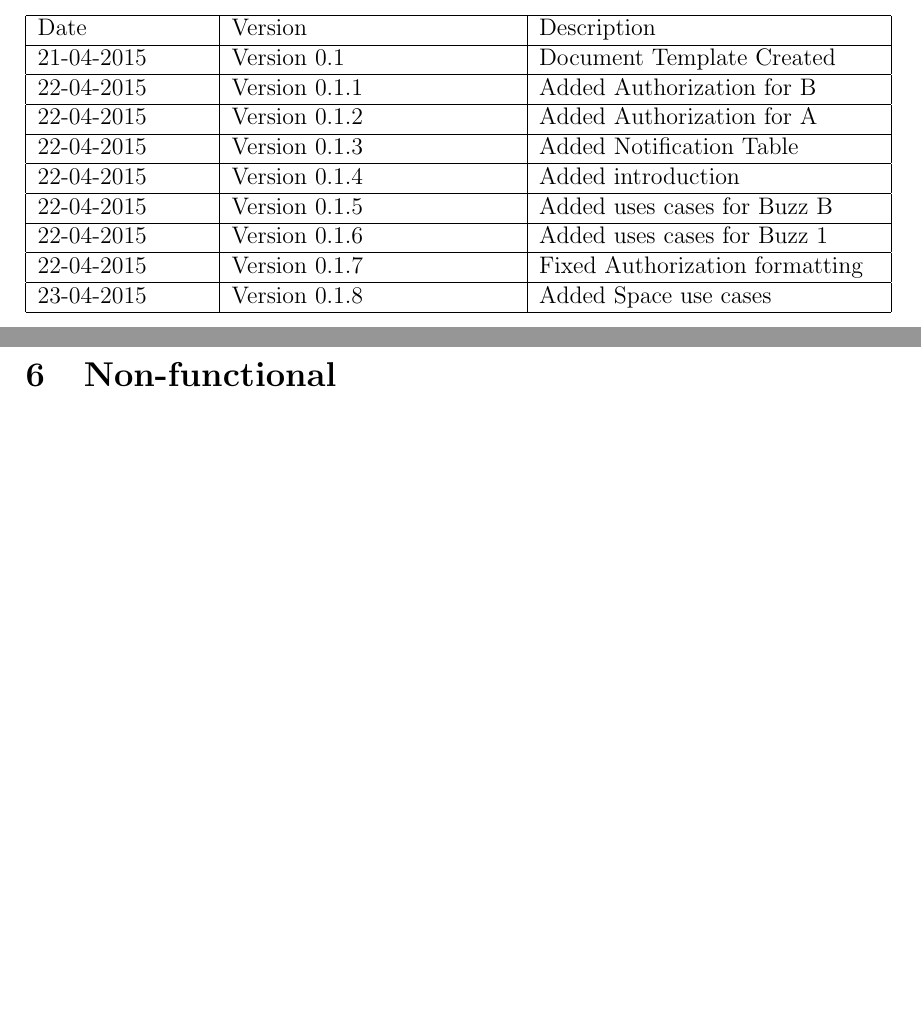
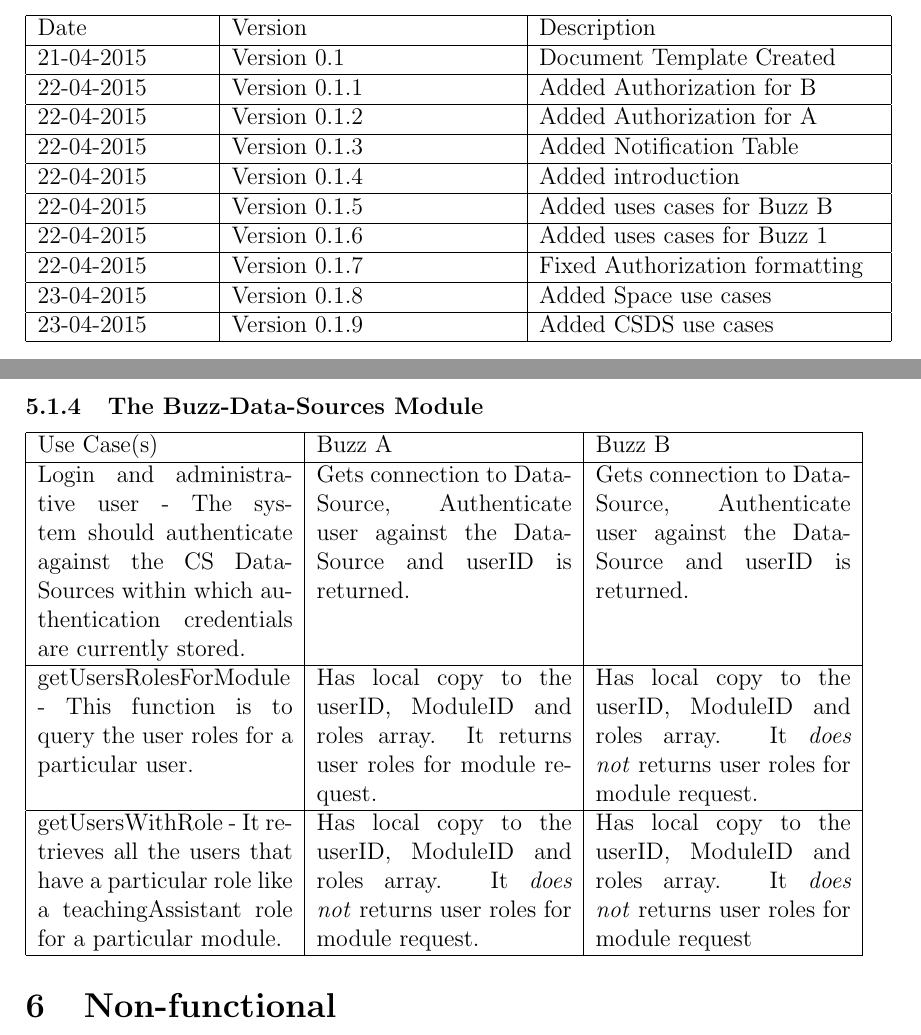
Before and after one commit to MatthewGouws/COS301_Testing_infrastrcuture, a LaTeX document (Infrastructure_Testing.tex): two parts of pages 2 and 8 of 9 before the commit and two parts of pages 2 and 8 of 10 after it, joined at a grey line, cut so that both start at the same text, the shorter picture padded with empty space. Compiled offline with pdfLaTeX.

Commit message:
Non Functional CSDS

```diff
--- a/Infrastructure_Testing.tex
+++ b/Infrastructure_Testing.tex
@@ -31,7 +31,8 @@ Date & Version & Description\\ %NOTE: Necessary for [updated by] ?
 \hline
 23-04-2015 & Version 0.1.8 & Added Space use cases\\ %April 23- Matthew(The original one) (Took the date that the document was on github)
 \hline
-
+23-04-2015 & Version 0.1.9 & Added CSDS use cases\\ %April 23- Ephiphania (Took the date that the document was on github)
+\hline
 \end{tabular}
 
 \newpage
@@ -120,6 +121,22 @@ Get User Profile -  Searchs for the user that is queried and returns the user se
 Register On Buzz Space - Registers the user on buzz spaces and stores the user in the database. & Could not npm install, Missing dependencies, thus would not run &  \\ %
 \hline
 
+
+\end{tabular}
+
+\subsubsection{The Buzz-Data-Sources Module}%NOTE: This table consists of all the use-cases under CSDS
+\begin{tabular}{|p{4.5cm}|p{4.5cm}|p{4.5cm}|}
+
+\hline
+Use Case(s) & Buzz A & Buzz B \\
+\hline
+Login and administrative user - The system should authenticate against the CS DataSources within which authentication credentials are currently stored. & Gets connection to DataSource, Authenticate user against the DataSource and userID is returned. & Gets connection to DataSource, Authenticate user against the DataSource and userID is returned.\\ %
+\hline
+getUsersRolesForModule - This function is to query the user roles for a particular user. & Has local copy to the userID, ModuleID and roles array. It returns user roles for module request. & Has local copy to the userID, ModuleID and roles array. It \emph{does not} returns user roles for module request.\\ %
+\hline
+getUsersWithRole - It retrieves all the users that have a particular role like a teachingAssistant role for a particular module. & Has local copy to the userID, ModuleID and roles array. It \emph{does not} returns user roles for module request. & Has local copy to the userID, ModuleID and roles array. It \emph{does not} returns user roles for module request\\ %
+\hline
+
 \end{tabular}
 
 
```
Also changed, not shown: Infrastructure_Testing.pdf, 4 other files.
